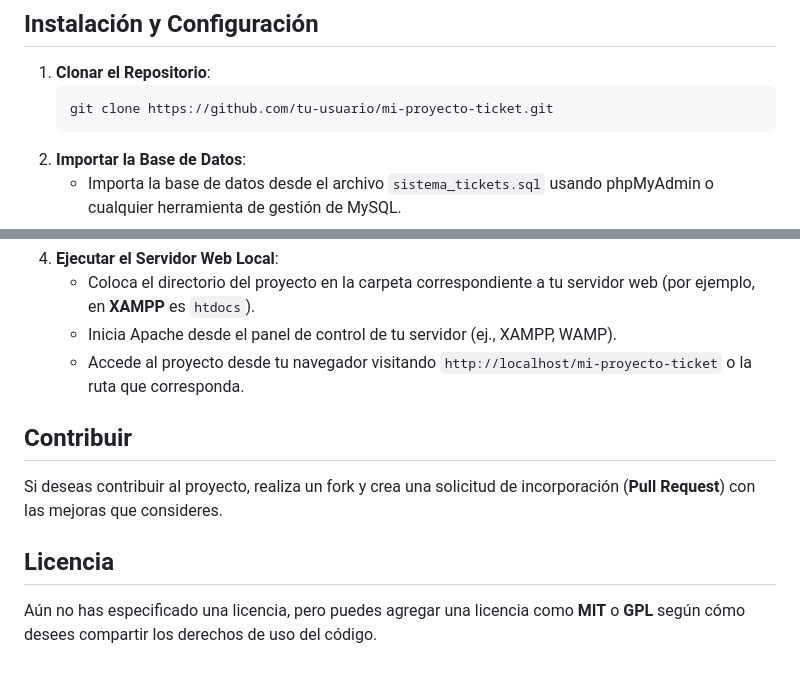
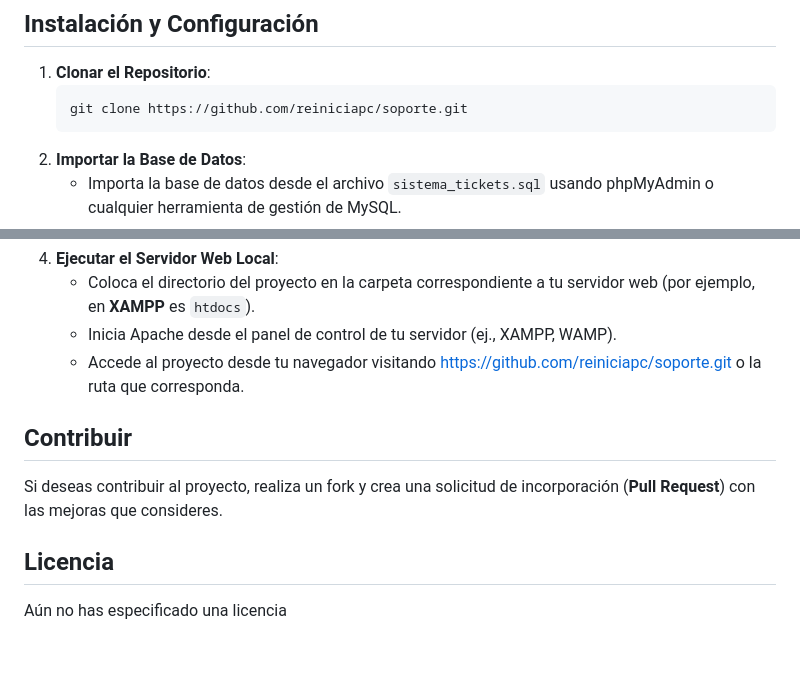
Before and after one commit to reiniciapc/soporte, a Markdown page: README.md, 2 parts joined by grey strips. Drawn GitHub-style.

````diff
--- a/README.md
+++ b/README.md
@@ -35,7 +35,7 @@ El objetivo de este sistema es proporcionar una herramienta ágil y eficiente pa
 ## Instalación y Configuración
 1. **Clonar el Repositorio**:
    ```bash
-   git clone https://github.com/tu-usuario/mi-proyecto-ticket.git
+   git clone https://github.com/reiniciapc/soporte.git
    ```
 2. **Importar la Base de Datos**:
    - Importa la base de datos desde el archivo `sistema_tickets.sql` usando phpMyAdmin o cualquier herramienta de gestión de MySQL.
@@ -51,10 +51,10 @@ El objetivo de este sistema es proporcionar una herramienta ágil y eficiente pa
 4. **Ejecutar el Servidor Web Local**:
    - Coloca el directorio del proyecto en la carpeta correspondiente a tu servidor web (por ejemplo, en **XAMPP** es `htdocs`).
    - Inicia Apache desde el panel de control de tu servidor (ej., XAMPP, WAMP).
-   - Accede al proyecto desde tu navegador visitando `http://localhost/mi-proyecto-ticket` o la ruta que corresponda.
+   - Accede al proyecto desde tu navegador visitando https://github.com/reiniciapc/soporte.git o la ruta que corresponda.
 
 ## Contribuir
 Si deseas contribuir al proyecto, realiza un fork y crea una solicitud de incorporación (**Pull Request**) con las mejoras que consideres.
 
 ## Licencia
-Aún no has especificado una licencia, pero puedes agregar una licencia como **MIT** o **GPL** según cómo desees compartir los derechos de uso del código.
+Aún no has especificado una licencia
````
